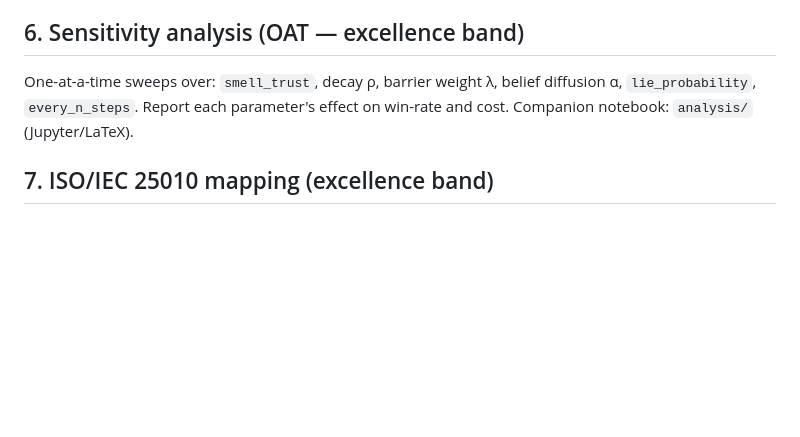
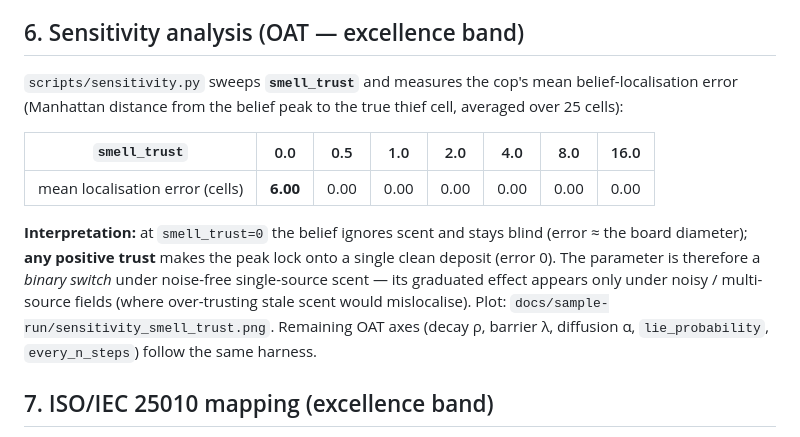
Before and after one commit to salah-dev-stu/uoh-sqak-cop, a Markdown page: docs/RESEARCH-REPORT-Performance-Analysis.md, the part around the change. Rendered like a GitHub page; blank space fills up the shorter version.

```diff
--- a/docs/RESEARCH-REPORT-Performance-Analysis.md
+++ b/docs/RESEARCH-REPORT-Performance-Analysis.md
@@ -44,7 +44,19 @@ bluff-text layer, so wall-clock and RSS for the game engine are provider-indepen
 - *(Excellence)* Expectimax vs heuristic head-to-head; Q-learning **learning curves** (reward vs episodes) if the RL extension ships.
 
 ## 6. Sensitivity analysis (OAT — excellence band)
-One-at-a-time sweeps over: `smell_trust`, decay ρ, barrier weight λ, belief diffusion α, `lie_probability`, `every_n_steps`. Report each parameter's effect on win-rate and cost. Companion notebook: `analysis/` (Jupyter/LaTeX).
+`scripts/sensitivity.py` sweeps **`smell_trust`** and measures the cop's mean belief-localisation error
+(Manhattan distance from the belief peak to the true thief cell, averaged over 25 cells):
+
+| `smell_trust` | 0.0 | 0.5 | 1.0 | 2.0 | 4.0 | 8.0 | 16.0 |
+|---|---|---|---|---|---|---|---|
+| mean localisation error (cells) | **6.00** | 0.00 | 0.00 | 0.00 | 0.00 | 0.00 | 0.00 |
+
+**Interpretation:** at `smell_trust=0` the belief ignores scent and stays blind (error ≈ the board diameter);
+**any positive trust** makes the peak lock onto a single clean deposit (error 0). The parameter is therefore a
+*binary switch* under noise-free single-source scent — its graduated effect appears only under noisy /
+multi-source fields (where over-trusting stale scent would mislocalise). Plot:
+`docs/sample-run/sensitivity_smell_trust.png`. Remaining OAT axes (decay ρ, barrier λ, diffusion α,
+`lie_probability`, `every_n_steps`) follow the same harness.
 
 ## 7. ISO/IEC 25010 mapping (excellence band)
 Brief mapping of the design to functional-suitability, performance-efficiency, reliability, security (zero-trust crypto), maintainability (≤150 modules, SDK layer), portability (uv, config-driven). _TBD table._
```
Also changed, not shown: docs/TODO.md (+1 -1 lines), docs/sample-run/sensitivity_smell_trust.png (added), 1 other file.
